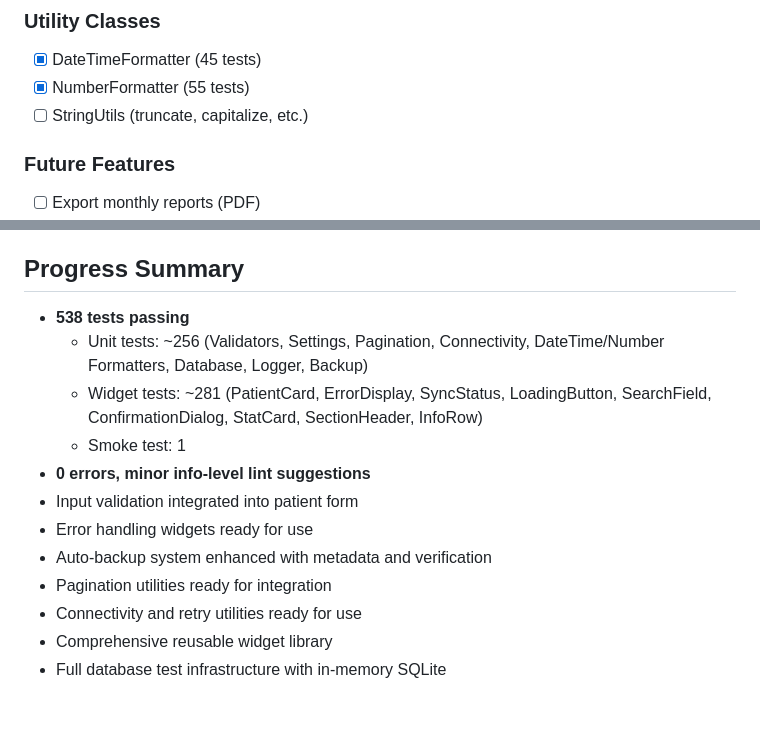
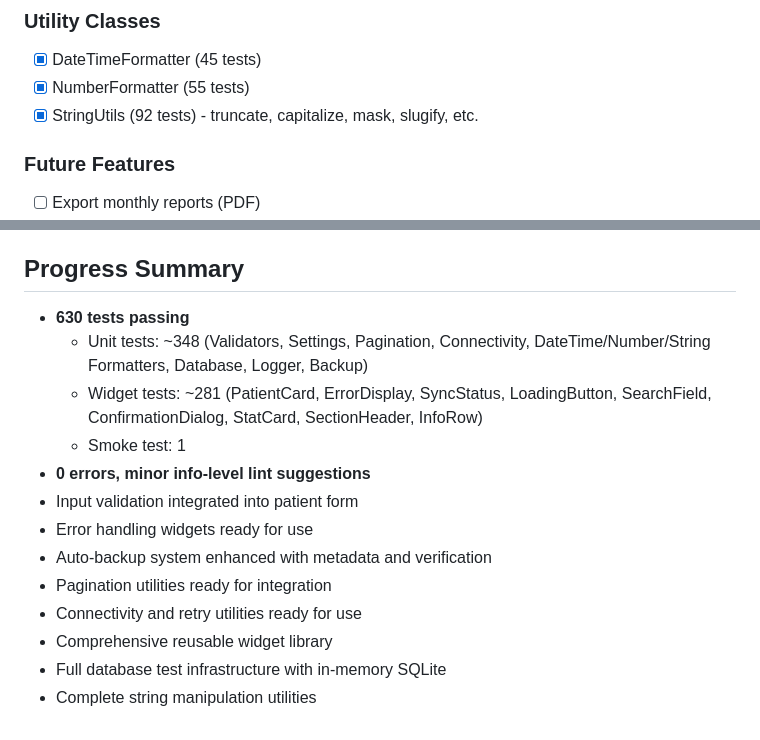
Before and after one commit to HuzaifDharejo/doctor_app, a Markdown page: TODO.md, 2 parts joined by grey strips. GitHub-like rendering.

Commit message:
Update TODO with StringUtils progress

```diff
--- a/TODO.md
+++ b/TODO.md
@@ -86,7 +86,7 @@
 ### Utility Classes
 - [x] DateTimeFormatter (45 tests)
 - [x] NumberFormatter (55 tests)
-- [ ] StringUtils (truncate, capitalize, etc.)
+- [x] StringUtils (92 tests) - truncate, capitalize, mask, slugify, etc.
 
 ### Future Features
 - [ ] Export monthly reports (PDF)
@@ -99,8 +99,8 @@
 Last Updated: 2025-02-03
 
 ## Progress Summary
-- **538 tests passing**
-  - Unit tests: ~256 (Validators, Settings, Pagination, Connectivity, DateTime/Number Formatters, Database, Logger, Backup)
+- **630 tests passing**
+  - Unit tests: ~348 (Validators, Settings, Pagination, Connectivity, DateTime/Number/String Formatters, Database, Logger, Backup)
   - Widget tests: ~281 (PatientCard, ErrorDisplay, SyncStatus, LoadingButton, SearchField, ConfirmationDialog, StatCard, SectionHeader, InfoRow)
   - Smoke test: 1
 - **0 errors, minor info-level lint suggestions**
@@ -111,3 +111,4 @@ Last Updated: 2025-02-03
 - Connectivity and retry utilities ready for use
 - Comprehensive reusable widget library
 - Full database test infrastructure with in-memory SQLite
+- Complete string manipulation utilities
```
